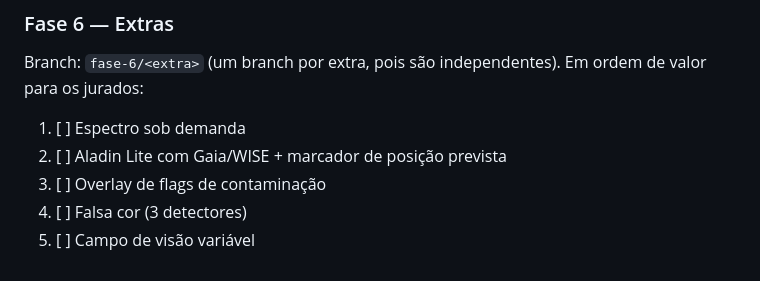
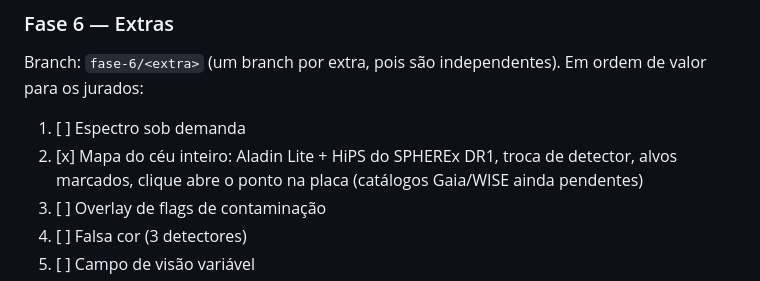
Before and after one commit to enriquessribeiro/spherex-viewer, a Markdown page: docs/07-plano-desenvolvimento.md, the part around the change. Rendered like a GitHub page.

```diff
--- a/docs/07-plano-desenvolvimento.md
+++ b/docs/07-plano-desenvolvimento.md
@@ -81,7 +81,7 @@ Branch: `fase-5/deploy`
 Branch: `fase-6/<extra>` (um branch por extra, pois são independentes). Em ordem de valor para os jurados:
 
 1. [ ] Espectro sob demanda
-2. [ ] Aladin Lite com Gaia/WISE + marcador de posição prevista
+2. [x] Mapa do céu inteiro: Aladin Lite + HiPS do SPHEREx DR1, troca de detector, alvos marcados, clique abre o ponto na placa (catálogos Gaia/WISE ainda pendentes)
 3. [ ] Overlay de flags de contaminação
 4. [ ] Falsa cor (3 detectores)
 5. [ ] Campo de visão variável
```
Also changed, not shown: README.md (+8 -1 lines), docs/10-desenvolvimento.md (+1 -0 lines), docs/img/mapa-ceu-barnard.png (added), 9 other files.
